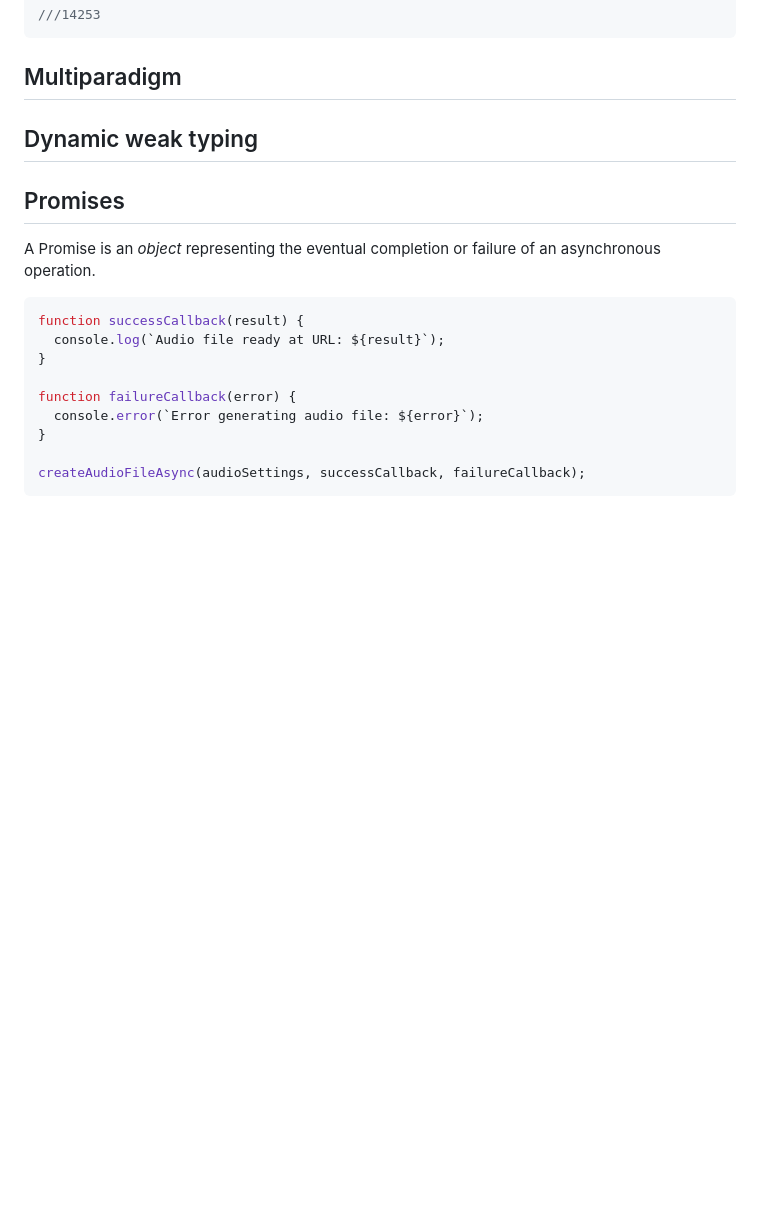
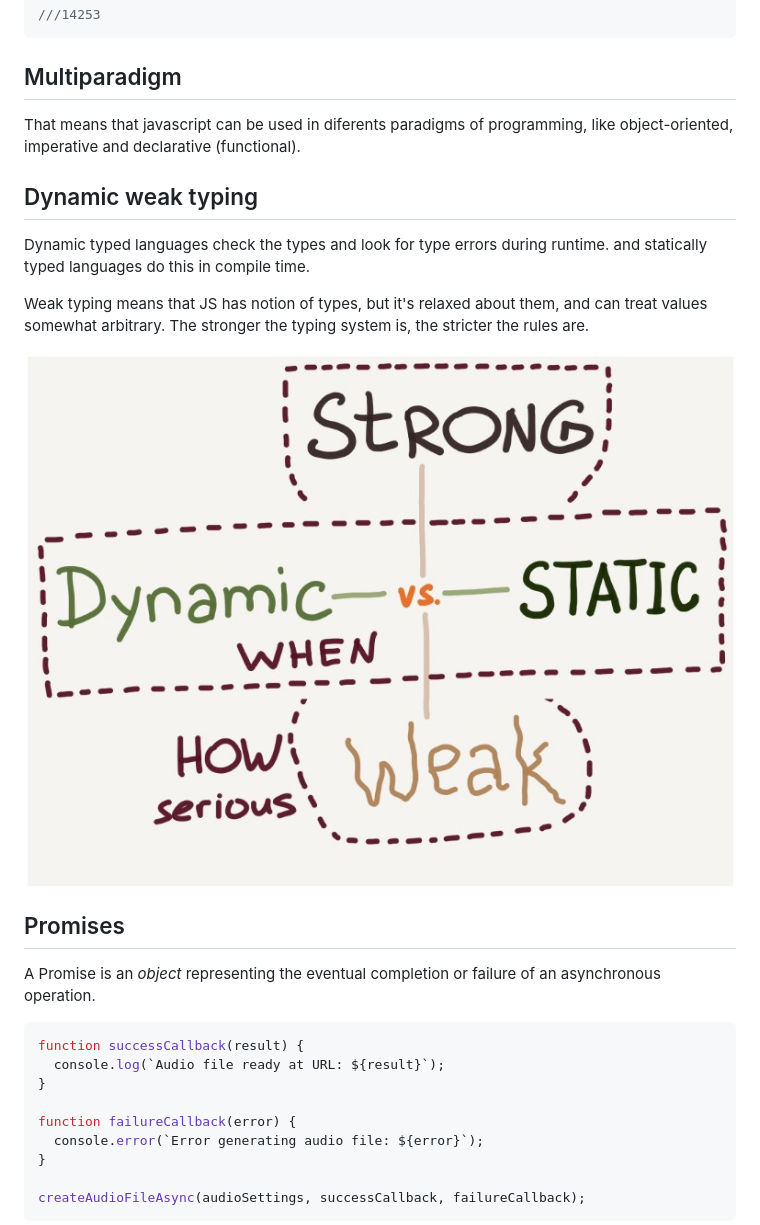
Before and after one commit to degrecci/I-should-know-about-development, a Markdown page: javascript/notes.md, the part around the change. Rendered like a GitHub page; pictures changed too: javascript/dynamic-static-weak-strong-typing.jpg (added); blank space fills up the shorter version.

Commit message:
feat: add multiparadigm and dynamic weak typing

```diff
--- a/javascript/notes.md
+++ b/javascript/notes.md
@@ -47,7 +47,15 @@ Promise.resolve(true).then(() => {
 
 ## Multiparadigm
 
+That means that javascript can be used in diferents paradigms of programming, like object-oriented, imperative and declarative (functional).
+
 ## Dynamic weak typing
+
+Dynamic typed languages check the types and look for type errors during runtime. and statically typed languages do this in compile time.
+
+Weak typing means that JS has notion of types, but it's relaxed about them, and can treat values somewhat arbitrary. The stronger the typing system is, the stricter the rules are.
+
+!["dynamic static weak strong typing"](./dynamic-static-weak-strong-typing.jpg)
 
 ## Promises
 
```
